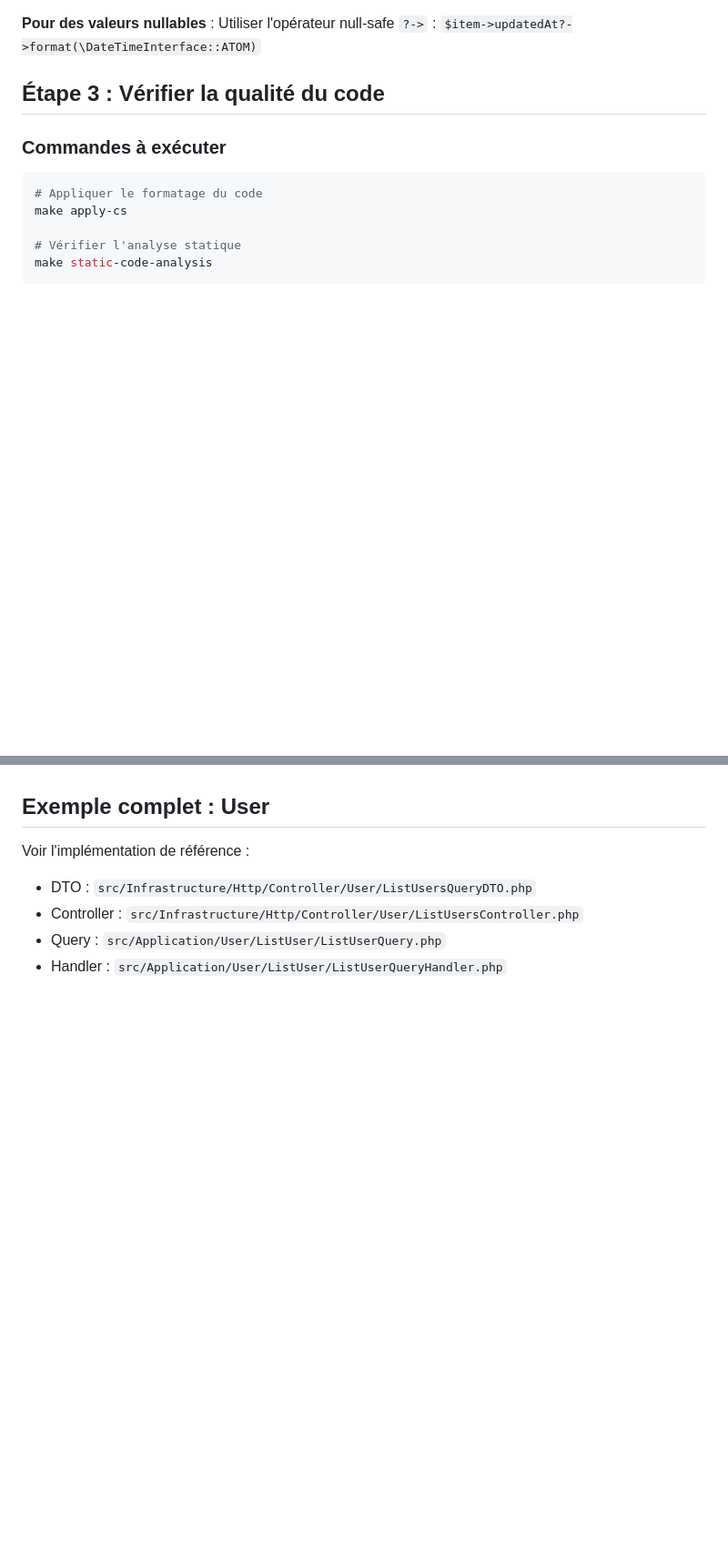
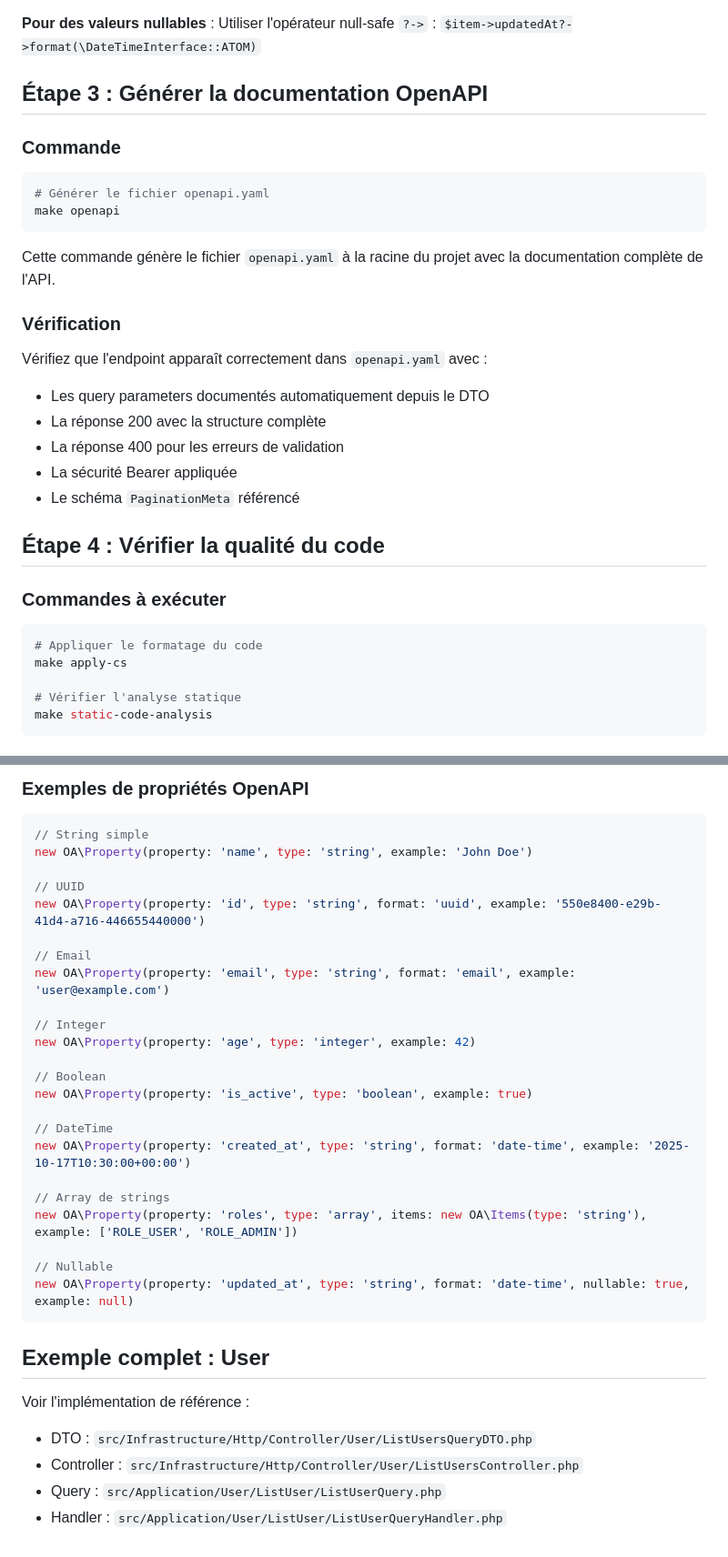
Before and after one commit to nicolas-canfrere/oauth2-server, a Markdown page: prompts/list_resource_controller.md, 2 parts joined by grey strips. Shown at 91% size. GitHub-like rendering; blank space fills up the shorter version.

````diff
--- a/prompts/list_resource_controller.md
+++ b/prompts/list_resource_controller.md
@@ -185,7 +244,27 @@ final class List{Resources}Controller extends AbstractController
 
 **Pour des valeurs nullables** : Utiliser l'opérateur null-safe `?->` : `$item->updatedAt?->format(\DateTimeInterface::ATOM)`
 
-## Étape 3 : Vérifier la qualité du code
+## Étape 3 : Générer la documentation OpenAPI
+
+### Commande
+
+```bash
+# Générer le fichier openapi.yaml
+make openapi
+```
+
+Cette commande génère le fichier `openapi.yaml` à la racine du projet avec la documentation complète de l'API.
+
+### Vérification
+
+Vérifiez que l'endpoint apparaît correctement dans `openapi.yaml` avec :
+- Les query parameters documentés automatiquement depuis le DTO
+- La réponse 200 avec la structure complète
+- La réponse 400 pour les erreurs de validation
+- La sécurité Bearer appliquée
+- Le schéma `PaginationMeta` référencé
+
+## Étape 4 : Vérifier la qualité du code
 
 ### Commandes à exécuter
 
@@ -312,3 +414,30 @@ Le DTO valide les contraintes HTTP, puis les données sont passées à la Query
+### Exemples de propriétés OpenAPI
+
+```php
+// String simple
+new OA\Property(property: 'name', type: 'string', example: 'John Doe')
+
+// UUID
+new OA\Property(property: 'id', type: 'string', format: 'uuid', example: '550e8400-e29b-41d4-a716-446655440000')
+
+// Email
+new OA\Property(property: 'email', type: 'string', format: 'email', example: 'user@example.com')
+
+// Integer
+new OA\Property(property: 'age', type: 'integer', example: 42)
+
+// Boolean
+new OA\Property(property: 'is_active', type: 'boolean', example: true)
+
+// DateTime
+new OA\Property(property: 'created_at', type: 'string', format: 'date-time', example: '2025-10-17T10:30:00+00:00')
+
+// Array de strings
+new OA\Property(property: 'roles', type: 'array', items: new OA\Items(type: 'string'), example: ['ROLE_USER', 'ROLE_ADMIN'])
+
+// Nullable
+new OA\Property(property: 'updated_at', type: 'string', format: 'date-time', nullable: true, example: null)
+```
 
 ## Exemple complet : User
 
````
Also changed, not shown: other parts of prompts/list_resource_controller.md (+84 -2 lines).
